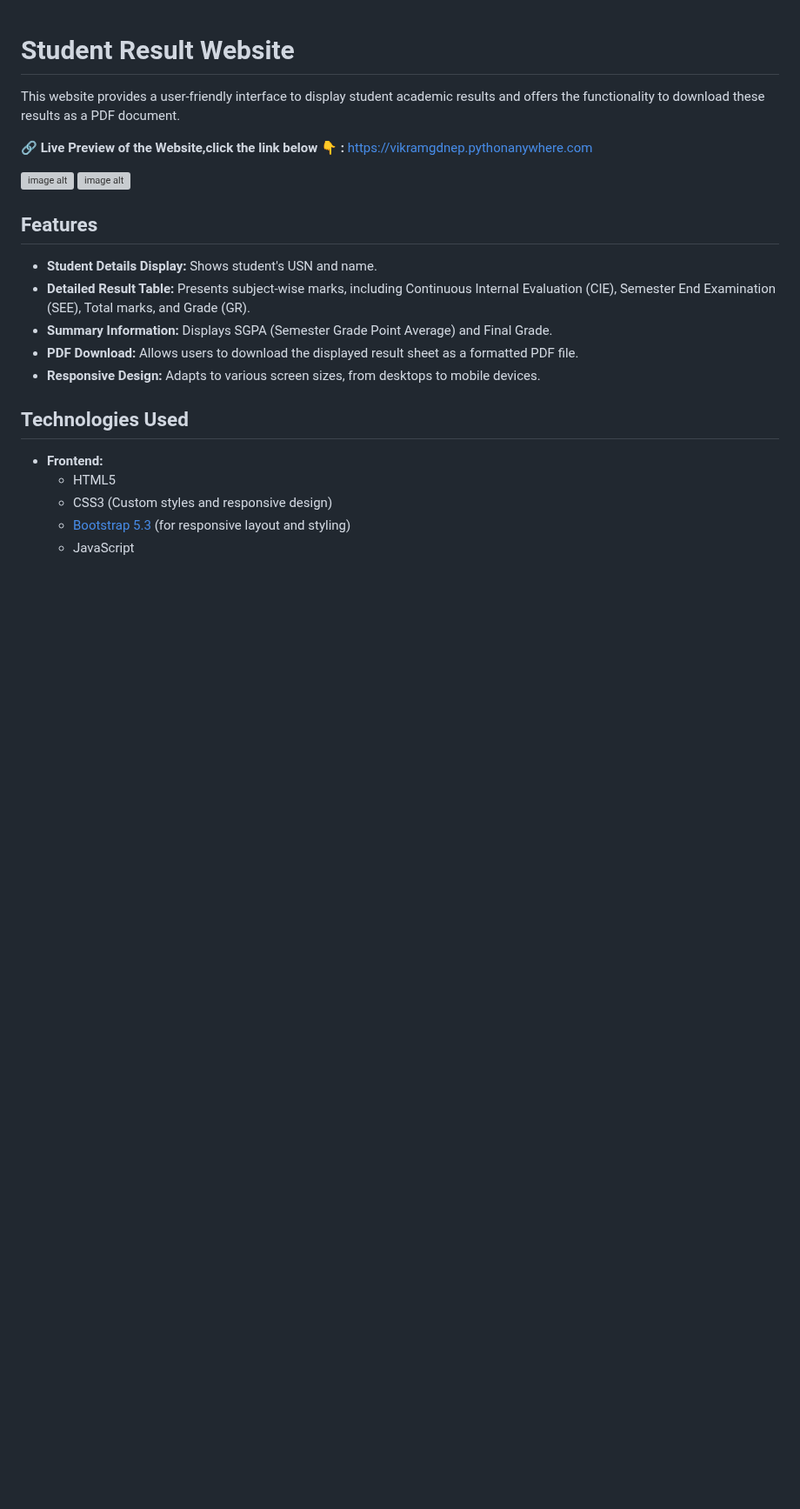
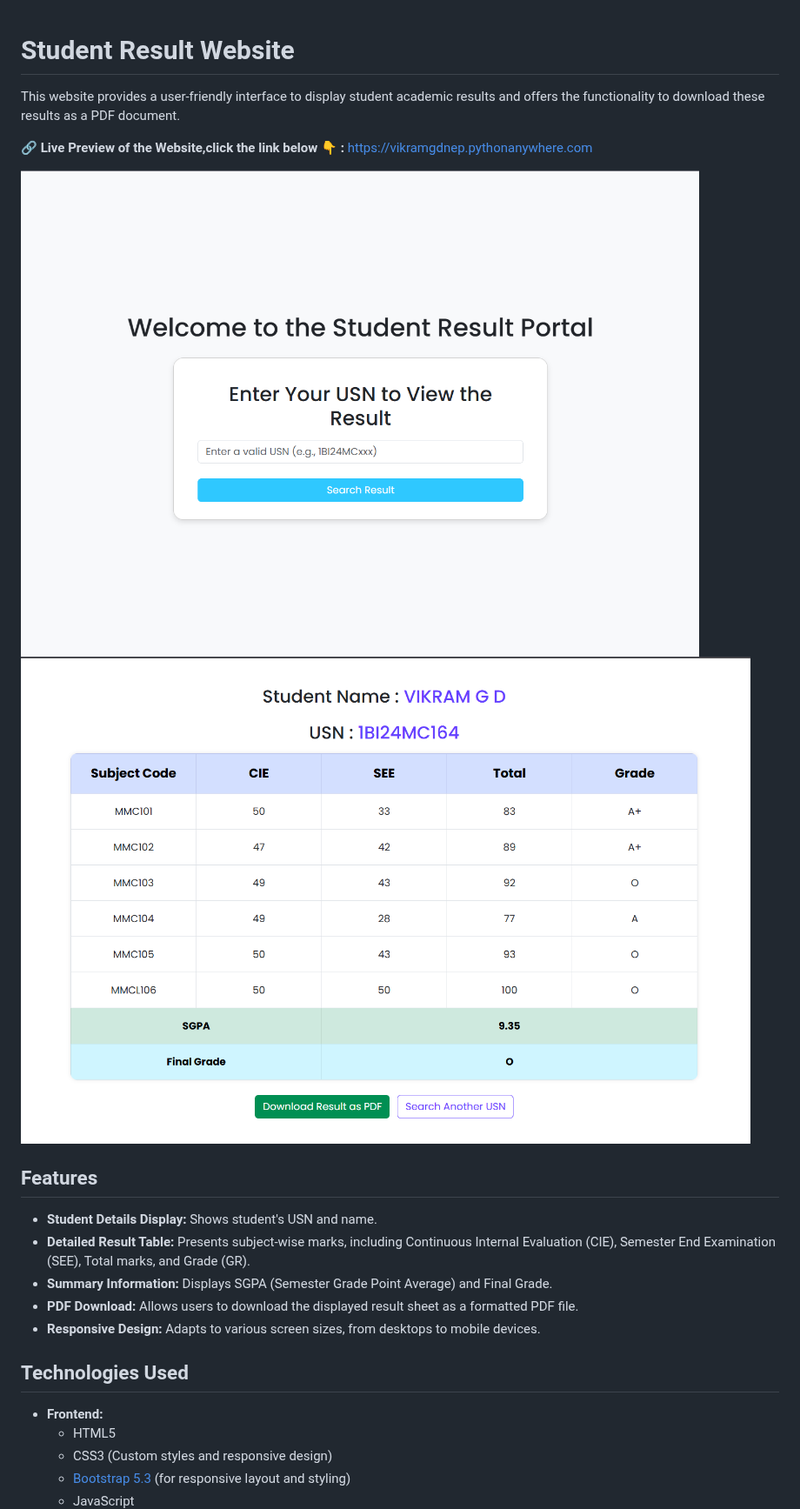
Before and after one commit to Vikram2003-07/Result_website, a Markdown page: README.md, the part around the change. Shown at 87% size. Drawn GitHub-style; blank space fills up the shorter version; grey boxes are pictures that could not be loaded.

```diff
--- a/README.md
+++ b/README.md
@@ -6,8 +6,10 @@ This website provides a user-friendly interface to display student academic resu
 [https://vikramgdnep.pythonanywhere.com](https://vikramgdnep.pythonanywhere.com)
 
 
-![image alt](https://github.com/Vikram2003-07/Result_website/blob/67d444c4c53805c525811d2d4c202b63e4c1a5c2/Screenshot%202025-05-30%20224824.png)
-![image alt](https://github.com/Vikram2003-07/Result_website/blob/67d444c4c53805c525811d2d4c202b63e4c1a5c2/Screenshot%202025-05-30%20224846.png)
+![image alt](https://github.com/Vikram2003-07/Result_website/blob/677cba36464c0037507ad8012d2e90a9779a8b83/Screenshot%202025-06-03%20073753.png)
+![image alt](https://github.com/Vikram2003-07/Result_website/blob/677cba36464c0037507ad8012d2e90a9779a8b83/Screenshot%202025-06-03%20074542.png)
+
+
 ## Features
 
 * **Student Details Display:** Shows student's USN and name.
```
